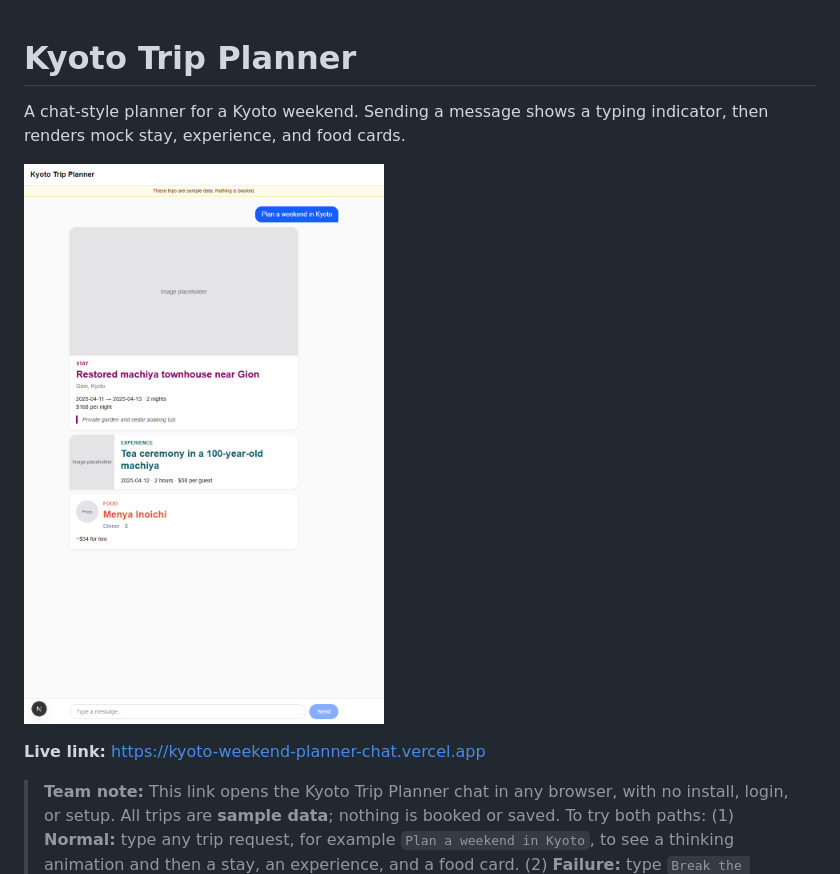
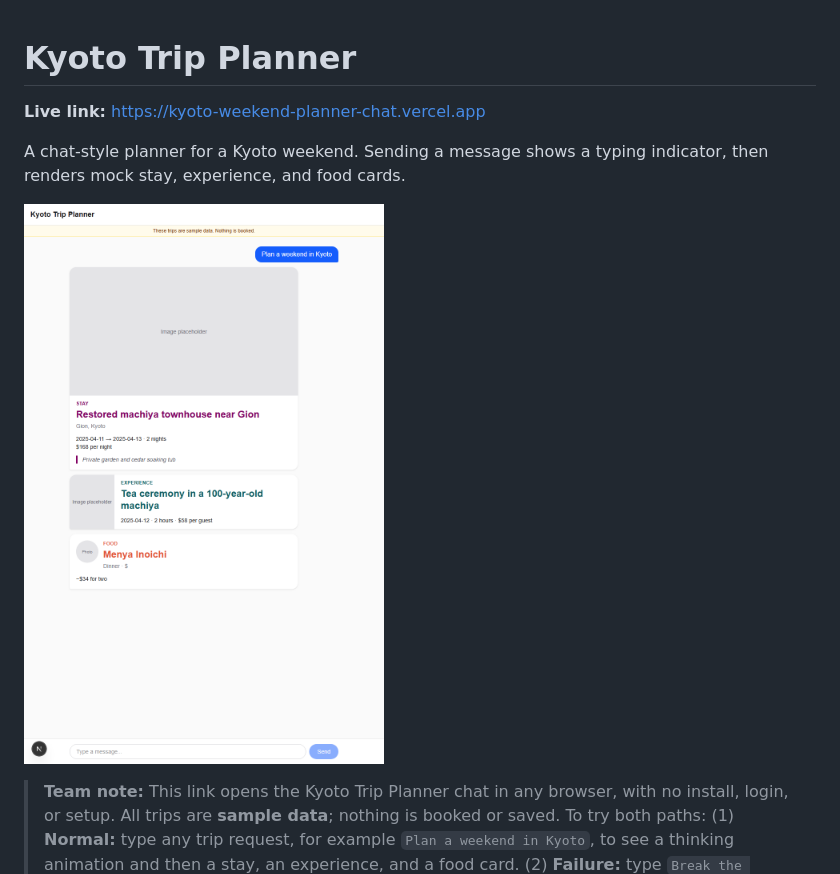
Before and after one commit to uzair0498/Kyoto-weekend-planner-chat, a Markdown page: README.md, the part around one of its changes. GitHub-like rendering.

```diff
--- a/README.md
+++ b/README.md
@@ -1,10 +1,10 @@
 # Kyoto Trip Planner
+
+**Live link:** https://kyoto-weekend-planner-chat.vercel.app
 
 A chat-style planner for a Kyoto weekend. Sending a message shows a typing indicator, then renders mock stay, experience, and food cards.
 
-![Chat showing a stay, an experience, and a food card](docs/three-cards.png)
-
-**Live link:** https://kyoto-weekend-planner-chat.vercel.app
+![Chat showing a stay, an experience, and a food card](docs/three-cards-laptop.png)
 
 > **Team note:** This link opens the Kyoto Trip Planner chat in any browser, with no install, login, or setup. All trips are **sample data**; nothing is booked or saved. To try both paths: (1) **Normal:** type any trip request, for example `Plan a weekend in Kyoto`, to see a thinking animation and then a stay, an experience, and a food card. (2) **Failure:** type `Break the planner` and press Enter to see a friendly error with **Try again**, then click it to bring the three cards back. The failure fires once per page load, so refresh to repeat it.
 
```
Also changed, not shown: other parts of README.md (+14 -8 lines), docs/error-bubble-laptop.png (renamed from docs/error-bubble.png), docs/error-bubble-phone.png (added), docs/three-cards-after-retry-laptop.png (renamed from docs/three-cards-after-retry.png), docs/three-cards-after-retry-phone.png (added), docs/three-cards-laptop.png (renamed from docs/three-cards.png), docs/three-cards-phone.png (added).
